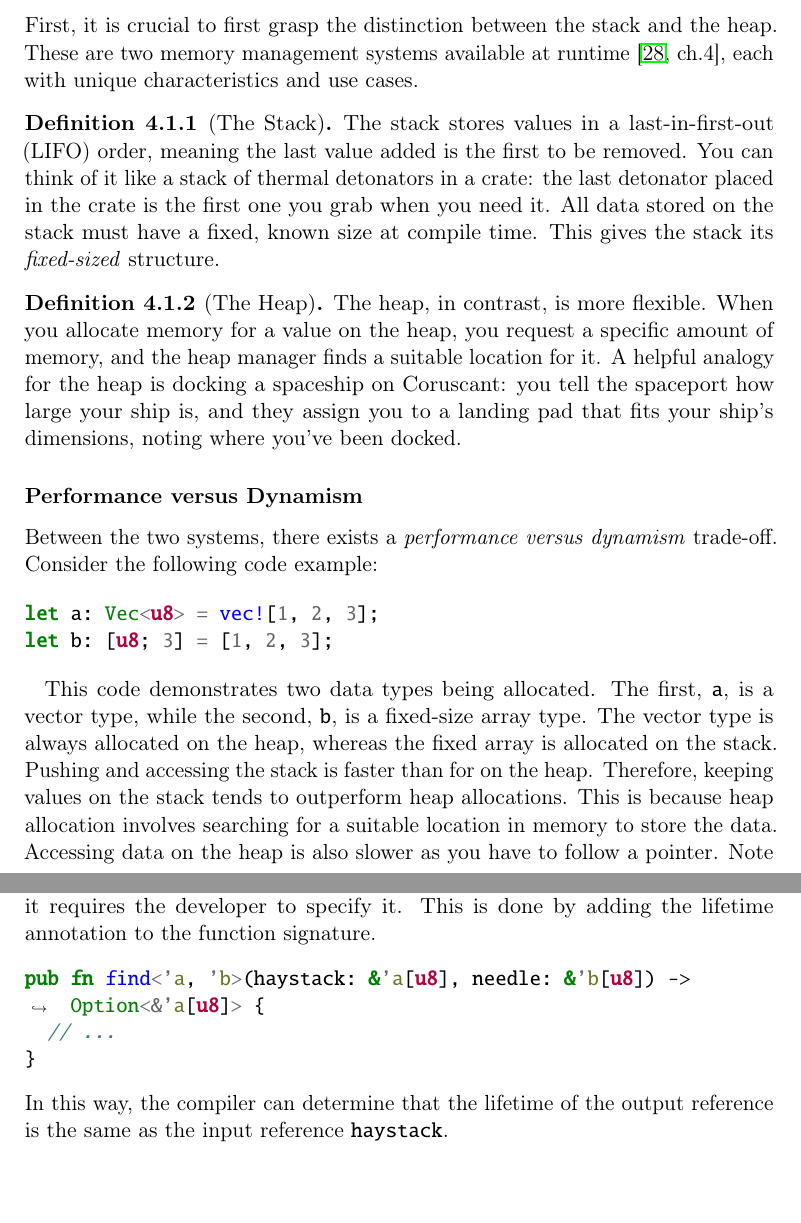
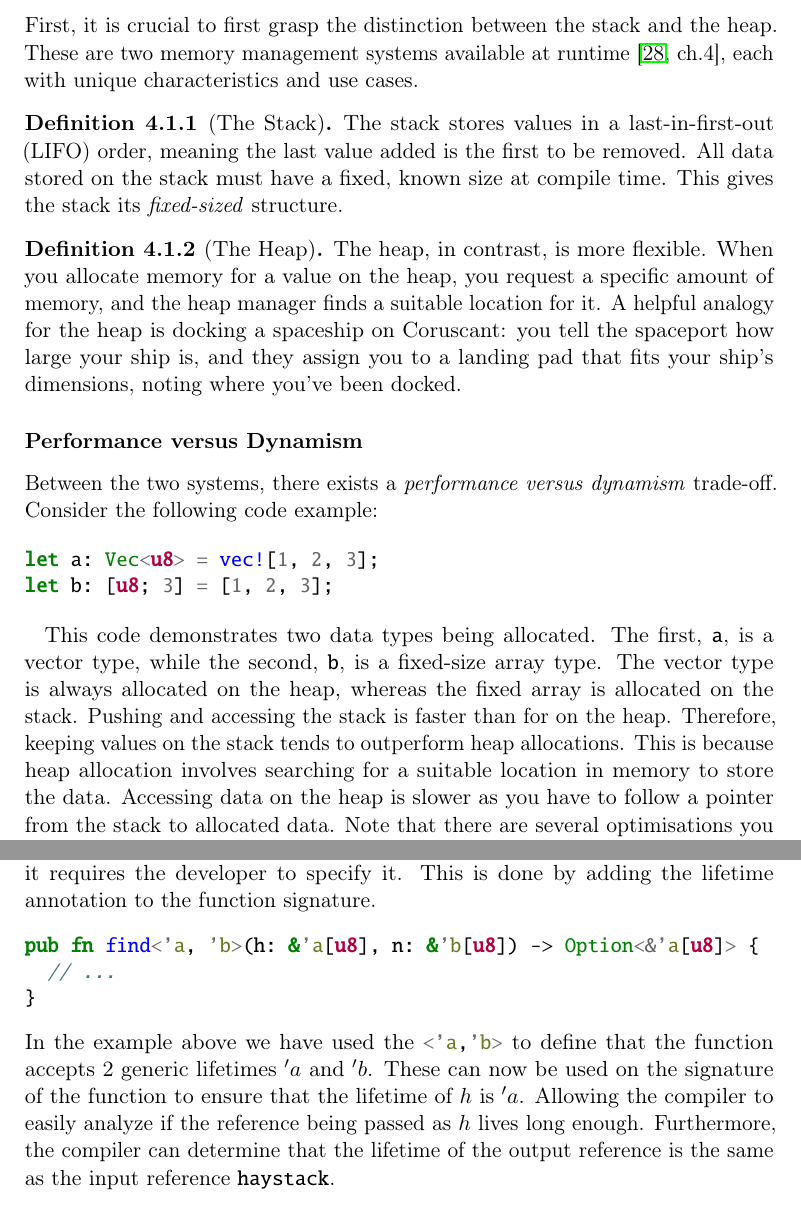
Before and after one commit to Mactherobot/sdith-rust, a LaTeX thesis (project/template.tex): two parts of pages 44 and 50 of 83, joined at a grey line, cut so that both start at the same text. Compiled offline with pdfLaTeX.

Commit message:
Section 4 corrections

```diff
--- a/project/template.tex
+++ b/project/template.tex
@@ -1195,7 +1195,7 @@ In Rust, the borrow checker ensures that no data races can occur and it diagnose
 First, it is crucial to first grasp the distinction between the stack and the heap. These are two memory management systems available at runtime~\cite[ch.4]{rustlangRustProgramming}, each with unique characteristics and use cases.
 
 \begin{definition}[The Stack]
-  The stack stores values in a last-in-first-out (LIFO) order, meaning the last value added is the first to be removed. You can think of it like a stack of thermal detonators in a crate: the last detonator placed in the crate is the first one you grab when you need it. All data stored on the stack must have a fixed, known size at compile time. This gives the stack its \textit{fixed-sized} structure.
+  The stack stores values in a last-in-first-out (LIFO) order, meaning the last value added is the first to be removed. All data stored on the stack must have a fixed, known size at compile time. This gives the stack its \textit{fixed-sized} structure.
 \end{definition}
 
 \begin{definition}[The Heap]
@@ -1211,7 +1211,7 @@ Between the two systems, there exists a \textit{performance versus dynamism} tra
   let b: [u8; 3] = [1, 2, 3];
 \end{minted}
 
-This code demonstrates two data types being allocated. The first, \rust{a}, is a vector type, while the second, \rust{b}, is a fixed-size array type. The vector type is always allocated on the heap, whereas the fixed array is allocated on the stack. Pushing  and accessing the stack is faster than for on the heap. Therefore, keeping values on the stack tends to outperform heap allocations. This is because heap allocation involves searching for a suitable location in memory to store the data. Accessing data on the heap is also slower as you have to follow a pointer. Note that there are several optimisations you can do when allocating to the heap, like changing the allocator for specific use cases, instantiating the vector with a capacity or the \rust{SmallVec} that dynamically changes from the stack to the heap when allocation surpasses its defined capacity. See~\cite{rustlangPerformanceBook} for more.
+This code demonstrates two data types being allocated. The first, \rust{a}, is a vector type, while the second, \rust{b}, is a fixed-size array type. The vector type is always allocated on the heap, whereas the fixed array is allocated on the stack. Pushing  and accessing the stack is faster than for on the heap. Therefore, keeping values on the stack tends to outperform heap allocations. This is because heap allocation involves searching for a suitable location in memory to store the data. Accessing data on the heap is slower as you have to follow a pointer from the stack to allocated data. Note that there are several optimisations you can do when allocating to the heap, like changing the allocator for specific use cases, instantiating the vector with a capacity or the \rust{SmallVec} that dynamically changes from the stack to the heap when allocation surpasses its defined capacity. See~\cite{rustlangPerformanceBook} for more.
 
 However, the vector type is far more dynamic. For instance, using the \rust{push} method, you can add more elements to a vector, and the allocator will automatically find additional space on the heap if needed. Conversely, stack allocations in Rust require that the size of the data be known at compile time, which imposes significant restrictions on how dynamic your code can be. This limitation became particularly evident when designing around the different category variants in \autoref{sub:categories}. However, this also ensures at compile time that you cannot access memory outside of the stack, a common vulnerability exposed in C and C++.
 
@@ -1387,11 +1387,12 @@ While the Rust compiler, most often can infer the lifetime of a value it can som
 \end{minted}
 In this example, there are two choices for the output lifetime for the reference returned by the function. The compiler cannot infer which lifetime to use, so it requires the developer to specify it. This is done by adding the lifetime annotation to the function signature.
 \begin{minted}{rust}
-  pub fn find<'a, 'b>(haystack: &'a[u8], needle: &'b[u8]) -> Option<&'a[u8]> {
+  pub fn find<'a, 'b>(h: &'a[u8], n: &'b[u8]) -> Option<&'a[u8]> {
     // ...
   }
 \end{minted}
-In this way, the compiler can determine that the lifetime of the output reference is the same as the input reference \rust{haystack}.
+In the example above we have used the \rust{<'a,'b>} to define that the function accepts 2 generic lifetimes $'a$ and $'b$. These can now be used on the signature of the function to ensure that the lifetime of $h$ is $'a$. Allowing the compiler to easily analyze if the reference being passed as $h$ lives long enough.
+Furthermore, the compiler can determine that the lifetime of the output reference is the same as the input reference \rust{haystack}.
 
 \subsubsection{Conclusions on Memory Safety in Rust}
 This overview only scratches the surface of the power and features that Rust offers. However, it provides a brief introduction to the core features that make Rust a powerful programming language for developing secure and high-performance software. As mentioned, Rust comes with a steep learning curve, but it is supported by a large and active community that offers extensive documentation and resources. We suggest that the reader explore the official Rust Book~\cite{rustlangRustProgramming} or its community made books, like \textit{Effective Rust}~\cite{lurklurkEffectiveRust} and \textit{The Rust Performance book}~\cite{rustlangPerformanceBook}.
```
Also changed, not shown: project/template.tex (8 more changed lines).
